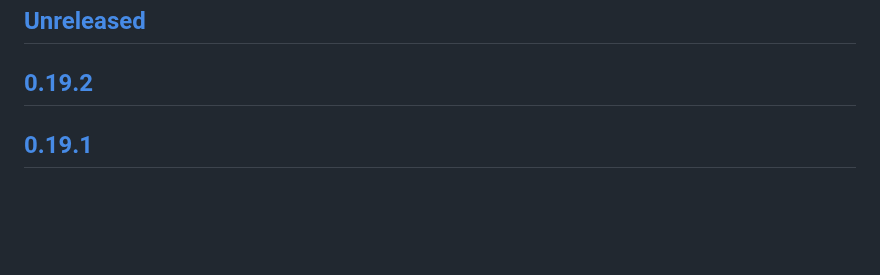
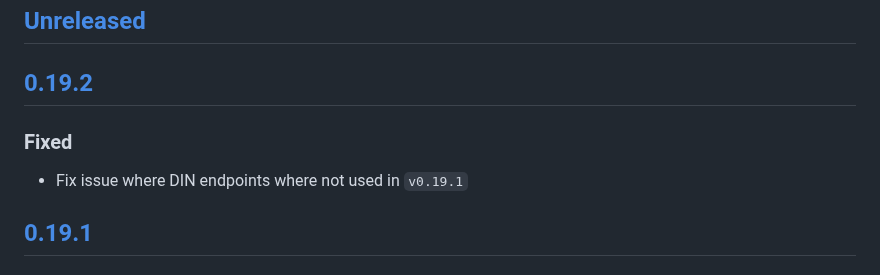
Before and after one commit to MetaMask/snap-bitcoin-wallet, a Markdown page: packages/snap/CHANGELOG.md, the part around the change. Rendered like a GitHub page; blank space fills up the shorter version.

Commit message:
changelog

```diff
--- a/packages/snap/CHANGELOG.md
+++ b/packages/snap/CHANGELOG.md
@@ -8,6 +8,10 @@ and this project adheres to [Semantic Versioning](https://semver.org/spec/v2.0.0
 ## [Unreleased]
 
 ## [0.19.2]
+
+### Fixed
+
+- Fix issue where DIN endpoints where not used in `v0.19.1`
 
 ## [0.19.1]
 
```
